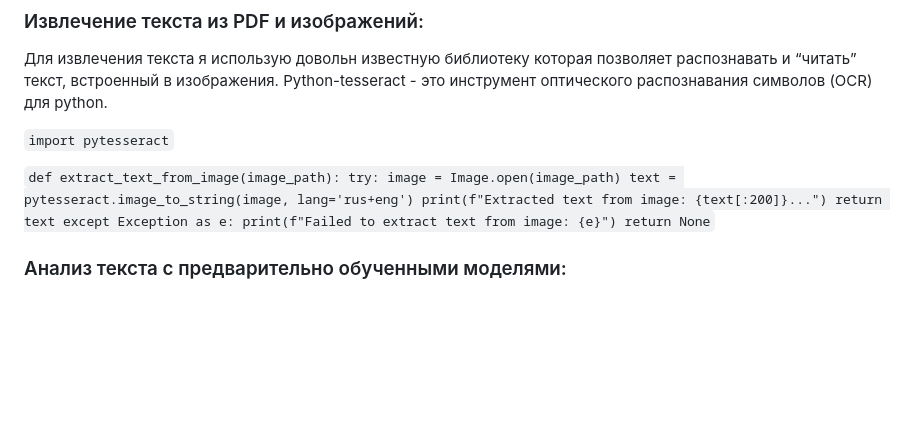
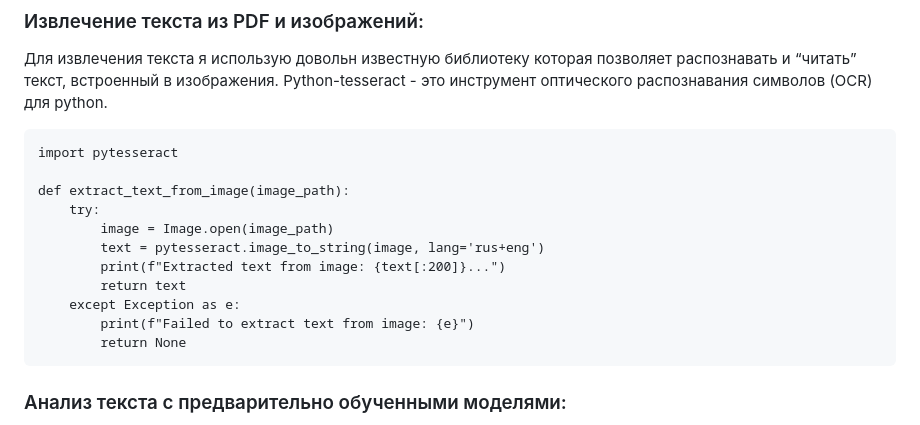
Before and after one commit to RanchesW/AI-PDFSearcher, a Markdown page: README.md, the part around the change. Drawn GitHub-style; blank space fills up the shorter version.

````diff
--- a/README.md
+++ b/README.md
@@ -7,10 +7,10 @@
 ### Извлечение текста из PDF и изображений:
 
 Для извлечения текста я использую довольн известную библиотеку которая позволяет распознавать и “читать” текст, встроенный в изображения. Python-tesseract - это инструмент оптического распознавания символов (OCR) для python.
+```
+import pytesseract
 
-`import pytesseract`
-
-`def extract_text_from_image(image_path):
+def extract_text_from_image(image_path):
     try:
         image = Image.open(image_path)
         text = pytesseract.image_to_string(image, lang='rus+eng')
@@ -18,8 +18,8 @@
         return text
     except Exception as e:
         print(f"Failed to extract text from image: {e}")
-        return None`
-
+        return None
+```
 ### Анализ текста с предварительно обученными моделями:
 
 qa_model: Модель для ответа на вопросы, которая может предоставлять ответы на вопросы, основанные на контексте, предоставленном из текста PDF.
````
